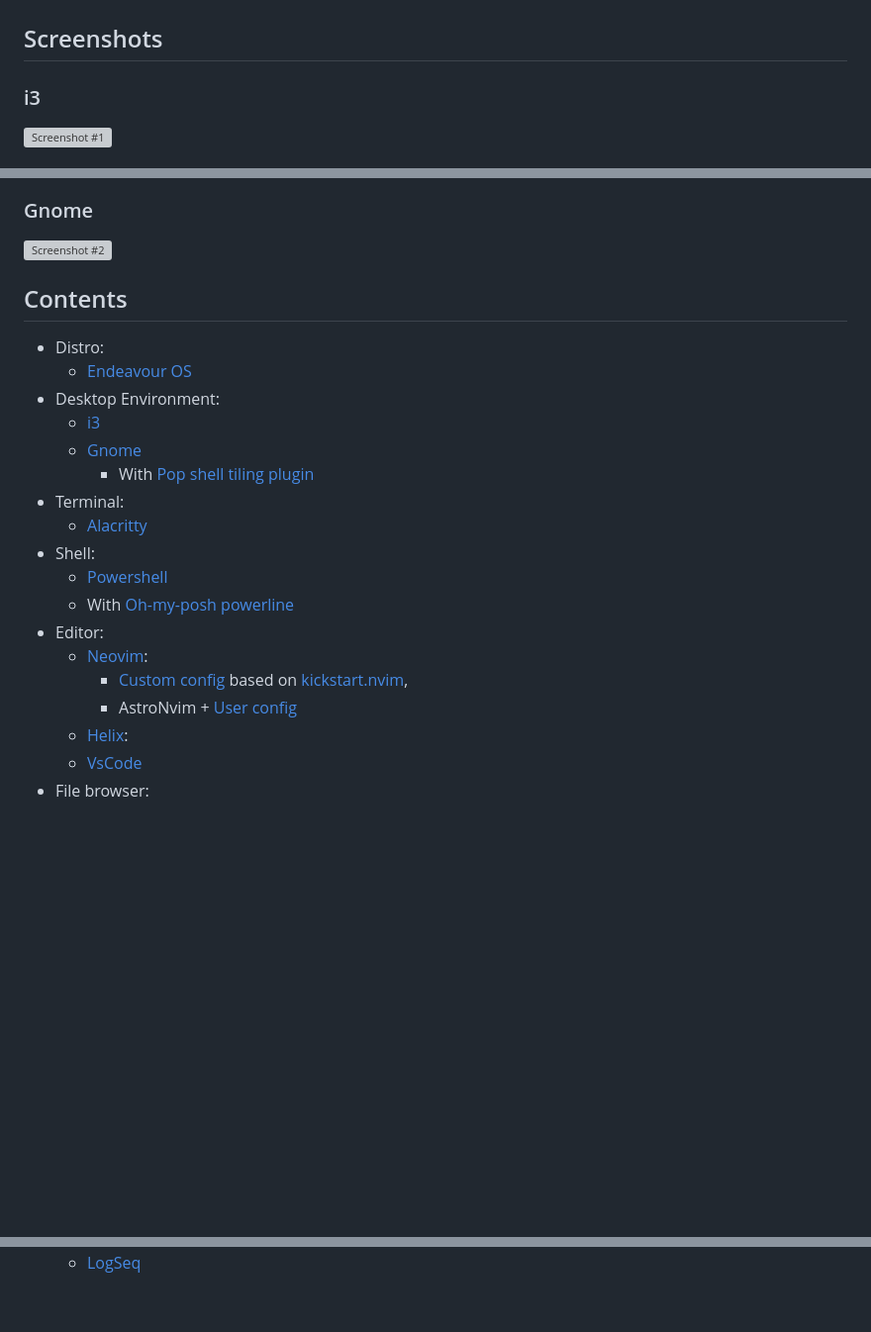
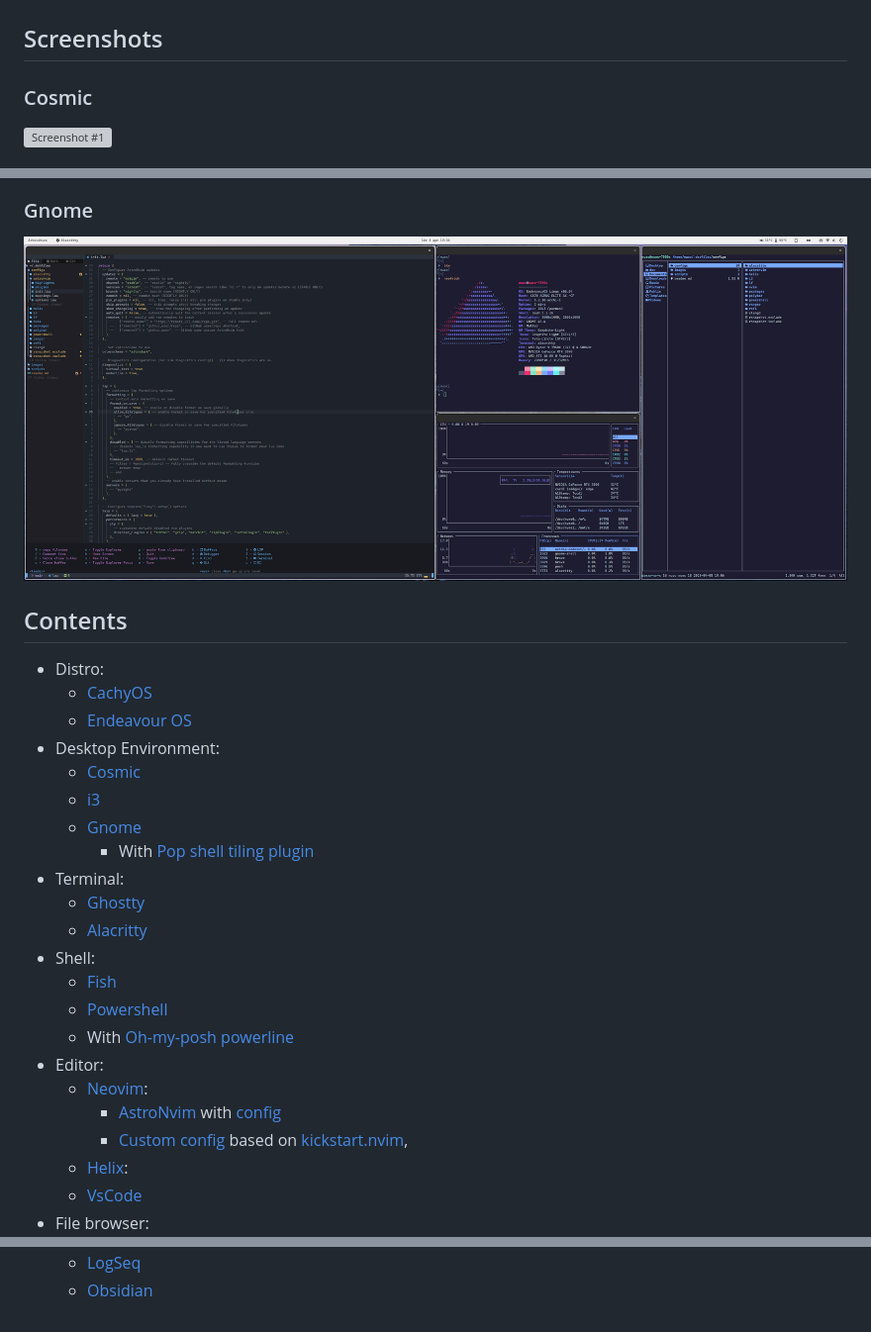
Before and after one commit to Neroro64/dotfiles, a Markdown page: readme.md, 3 parts joined by grey strips. Shown at 99% size. Drawn GitHub-style; pictures changed too: images/screenshot3.png (added); blank space fills up the shorter version; grey boxes are pictures that could not be loaded.

Commit message:
minor: Updated readme

```diff
--- a/readme.md
+++ b/readme.md
@@ -1,6 +1,6 @@
 # Dotfiles
 
 ## Screenshots
-### i3
+### Cosmic
 ![Screenshot #1](images/screenshot1.png)
 
@@ -7,22 +10,26 @@
 ### Gnome
-![Screenshot #2](images/screenshot2.png)
+![Screenshot #3](images/screenshot3.png)
 
 ## Contents
 - Distro:
-    - [ Endeavour OS ](https://endeavouros.com/)
+    - [CachyOS](https://cachyos.org/)
+    - [Endeavour OS](https://endeavouros.com/)
 - Desktop Environment:
+    - [Cosmic](https://system76.com/cosmic)
     - [i3](https://i3wm.org/)
     - [Gnome](https://www.gnome.org/)
         - With [Pop shell tiling plugin](https://github.com/pop-os/shell)
 - Terminal:
+    - [Ghostty](config/ghostty)
     - [Alacritty](config/Alacritty)
 - Shell:
+    - [Fish](config/fish)
     - [Powershell](config/Powershell)
     - With [Oh-my-posh powerline](https://ohmyposh.dev/)
 - Editor:
     - [Neovim](https://neovim.io/):
+        - [AstroNvim](https://astronvim.com/) with [config](config/AstroNvim)
         - [Custom config](config/nvim) based on [kickstart.nvim](https://github.com/nvim-lua/kickstart.nvim),
-        - AstroNvim + [User config](config/AstroNvim)
     - [Helix](https://helix-editor.com/):
     - [VsCode](https://code.visualstudio.com/)
 - File browser:
@@ -47 +57,2 @@
     - [LogSeq](https://logseq.com/)
+    - [Obsidian](https://obsidian.md/)
```
Also changed, not shown: other parts of readme.md (+6 -0 lines), 2 other files.
